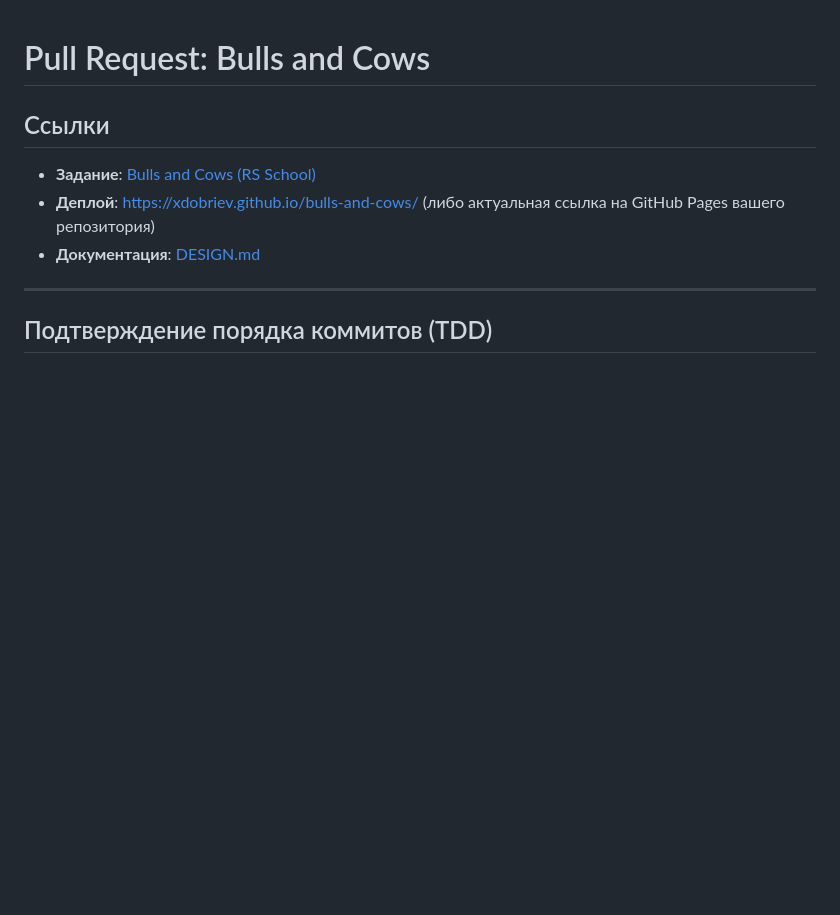
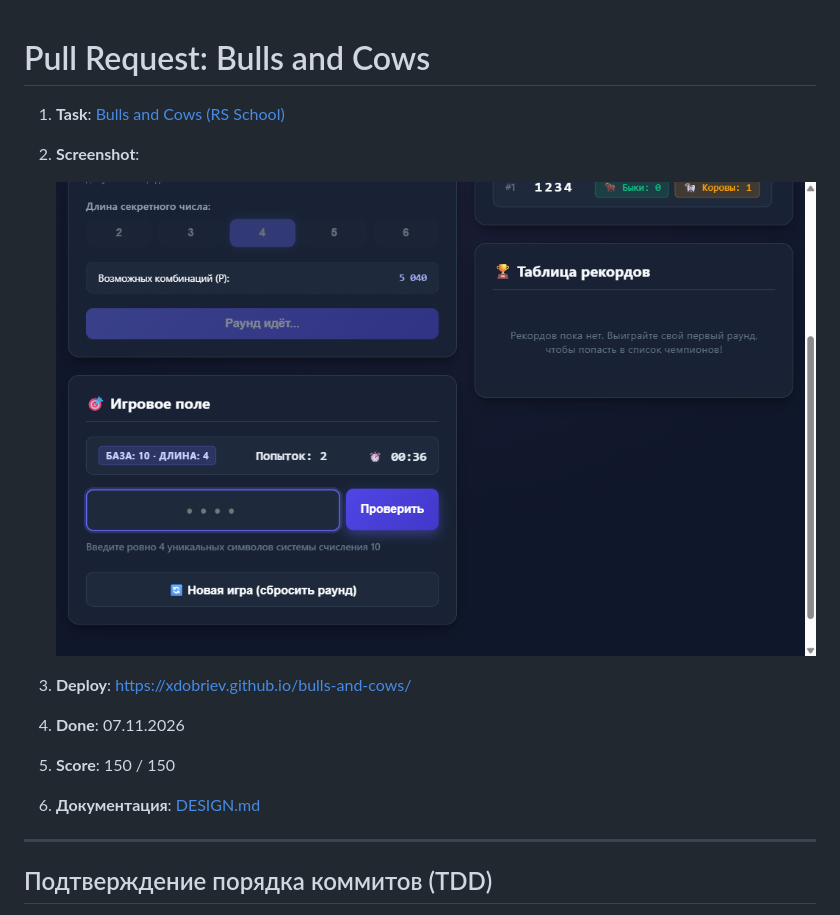
Before and after one commit to XDobriev/bulls-and-cows, a Markdown page: PULL_REQUEST.md, the part around the change. GitHub-like rendering; pictures changed too: screenshot.png (added); blank space fills up the shorter version.

```diff
--- a/PULL_REQUEST.md
+++ b/PULL_REQUEST.md
@@ -1,10 +1,14 @@
 # Pull Request: Bulls and Cows
 
-## Ссылки
+1. **Task**: [Bulls and Cows (RS School)](https://github.com/rolling-scopes-school/tasks/blob/master/fullstack-engineering/tasks/bulls-and-cows/README.md)
+2. **Screenshot**:
 
-- **Задание**: [Bulls and Cows (RS School)](https://github.com/rolling-scopes-school/tasks/blob/master/fullstack-engineering/tasks/bulls-and-cows/README.md)
-- **Деплой**: https://xdobriev.github.io/bulls-and-cows/ (либо актуальная ссылка на GitHub Pages вашего репозитория)
-- **Документация**: [DESIGN.md](./DESIGN.md)
+   ![Bulls and Cows screenshot](https://raw.githubusercontent.com/XDobriev/bulls-and-cows/bulls-and-cows/screenshot.png)
+
+3. **Deploy**: [https://xdobriev.github.io/bulls-and-cows/](https://xdobriev.github.io/bulls-and-cows/)
+4. **Done**: 07.11.2026
+5. **Score**: 150 / 150
+6. **Документация**: [DESIGN.md](./DESIGN.md)
 
 ---
 
```
Also changed, not shown: README.md (+4 -0 lines).
